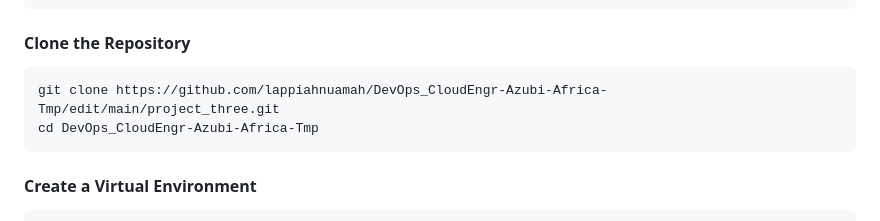
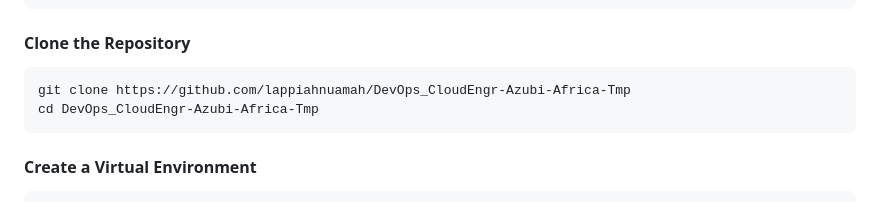
Before and after one commit to lappiahnuamah/DevOps_CloudEngr-Azubi-Africa-Tmp, a Markdown page: project_three/README.md, the part around the change. GitHub-like rendering.

Commit message:
Fix clone command in README.md

````diff
--- a/project_three/README.md
+++ b/project_three/README.md
@@ -150,7 +150,7 @@ sudo apt update && sudo apt upgrade -y
 ```
 #### Clone the Repository
 ```bash
-git clone https://github.com/lappiahnuamah/DevOps_CloudEngr-Azubi-Africa-Tmp/edit/main/project_three.git
+git clone https://github.com/lappiahnuamah/DevOps_CloudEngr-Azubi-Africa-Tmp
 cd DevOps_CloudEngr-Azubi-Africa-Tmp
 ```
 #### Create a Virtual Environment
````
